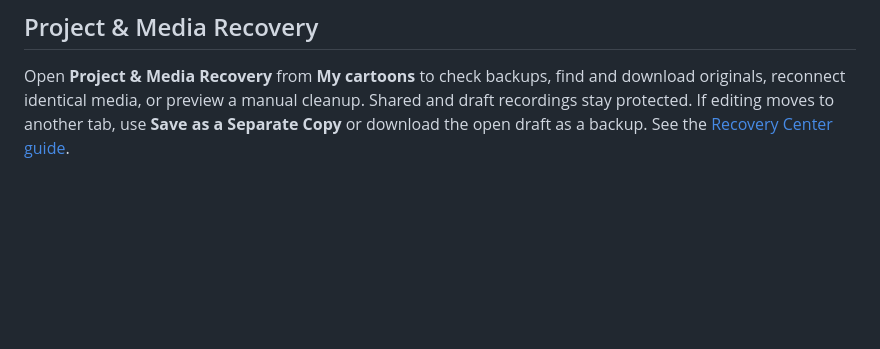
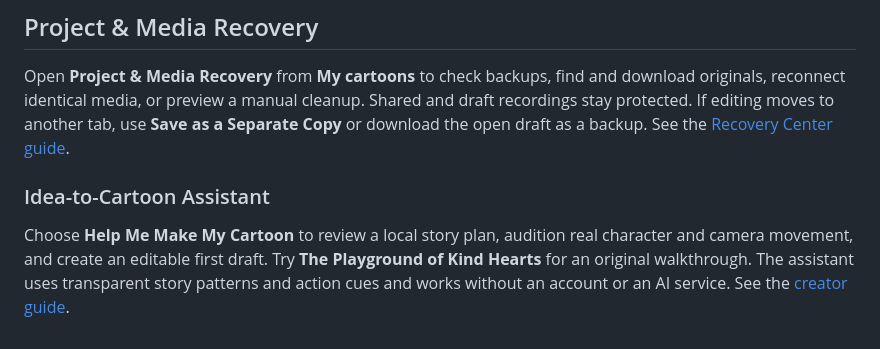
Before and after one commit to larrinamsalva/ChipToons, a Markdown page: README.md, the part around the change. GitHub-like rendering; blank space fills up the shorter version.

Commit message:
Build a local Idea-to-Cartoon Assistant with editable story and animation review

```diff
--- a/README.md
+++ b/README.md
@@ -185,3 +185,7 @@ See [Make and keep a narrated episode](docs/EPISODE_PRODUCTION.md) and [package/
 ## Project & Media Recovery
 
 Open **Project & Media Recovery** from **My cartoons** to check backups, find and download originals, reconnect identical media, or preview a manual cleanup. Shared and draft recordings stay protected. If editing moves to another tab, use **Save as a Separate Copy** or download the open draft as a backup. See the [Recovery Center guide](docs/RECOVERY_CENTER.md).
+
+### Idea-to-Cartoon Assistant
+
+Choose **Help Me Make My Cartoon** to review a local story plan, audition real character and camera movement, and create an editable first draft. Try **The Playground of Kind Hearts** for an original walkthrough. The assistant uses transparent story patterns and action cues and works without an account or an AI service. See the [creator guide](docs/CREATOR_GUIDE.md#plan-an-animated-first-draft).
```
Also changed, not shown: docs/CREATOR_GUIDE.md (+15 -0 lines), docs/ROADMAP.md (+6 -0 lines), docs/assistant-desktop.png (added), docs/assistant-phone.png (added), 10 other files.
